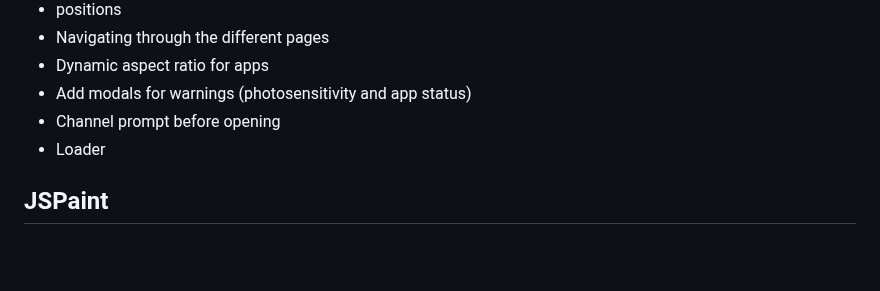
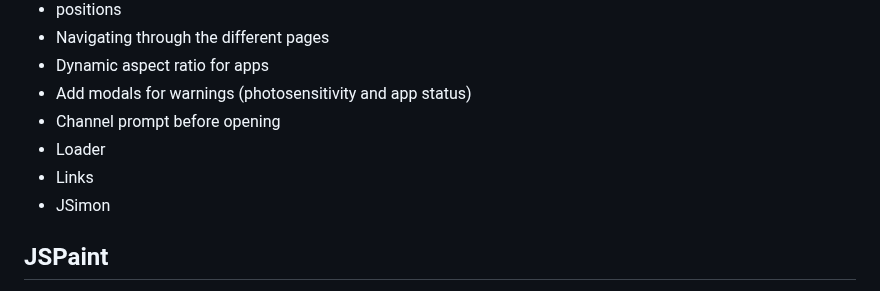
Before and after one commit to rekky1aws/wii-menu-recreation, a Markdown page: TODO.md, the part around the change. Drawn GitHub-style; blank space fills up the shorter version.

Commit message:
TODO Update

```diff
--- a/TODO.md
+++ b/TODO.md
@@ -31,6 +31,8 @@
  + Add modals for warnings (photosensitivity and app status)
  + Channel prompt before opening
  + Loader
+ + Links
+  + JSimon
 
 ## JSPaint
  + Add favicon
```
